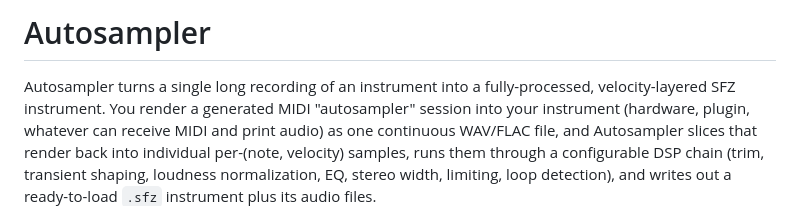
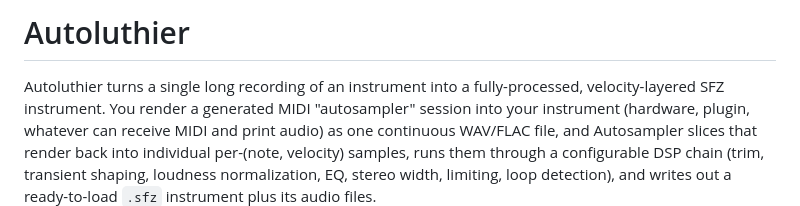
Before and after one commit to killian-bertsch/autoluthier, a Markdown page: README.md, the part around the change. Drawn GitHub-style.

Commit message:
Rename project and update README description
Renamed project from 'Autosampler' to 'Autoluthier' and updated the description accordingly.

```diff
--- a/README.md
+++ b/README.md
@@ -1,6 +1,6 @@
-# Autosampler
+# Autoluthier
 
-Autosampler turns a single long recording of an instrument into a fully-processed,
+Autoluthier turns a single long recording of an instrument into a fully-processed,
 velocity-layered SFZ instrument. You render a generated MIDI "autosampler" session into your
 instrument (hardware, plugin, whatever can receive MIDI and print audio) as one continuous
 WAV/FLAC file, and Autosampler slices that render back into individual per-(note, velocity)
```
